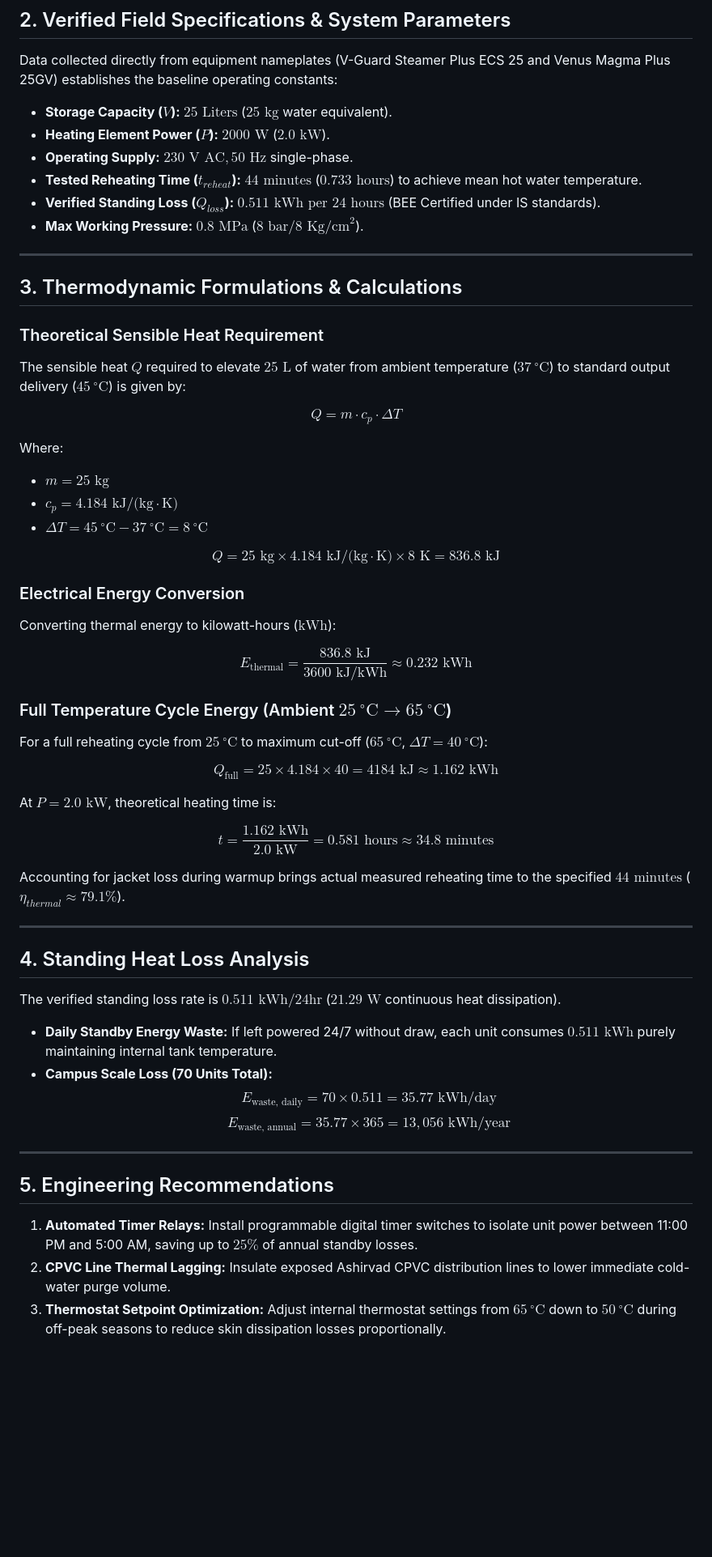
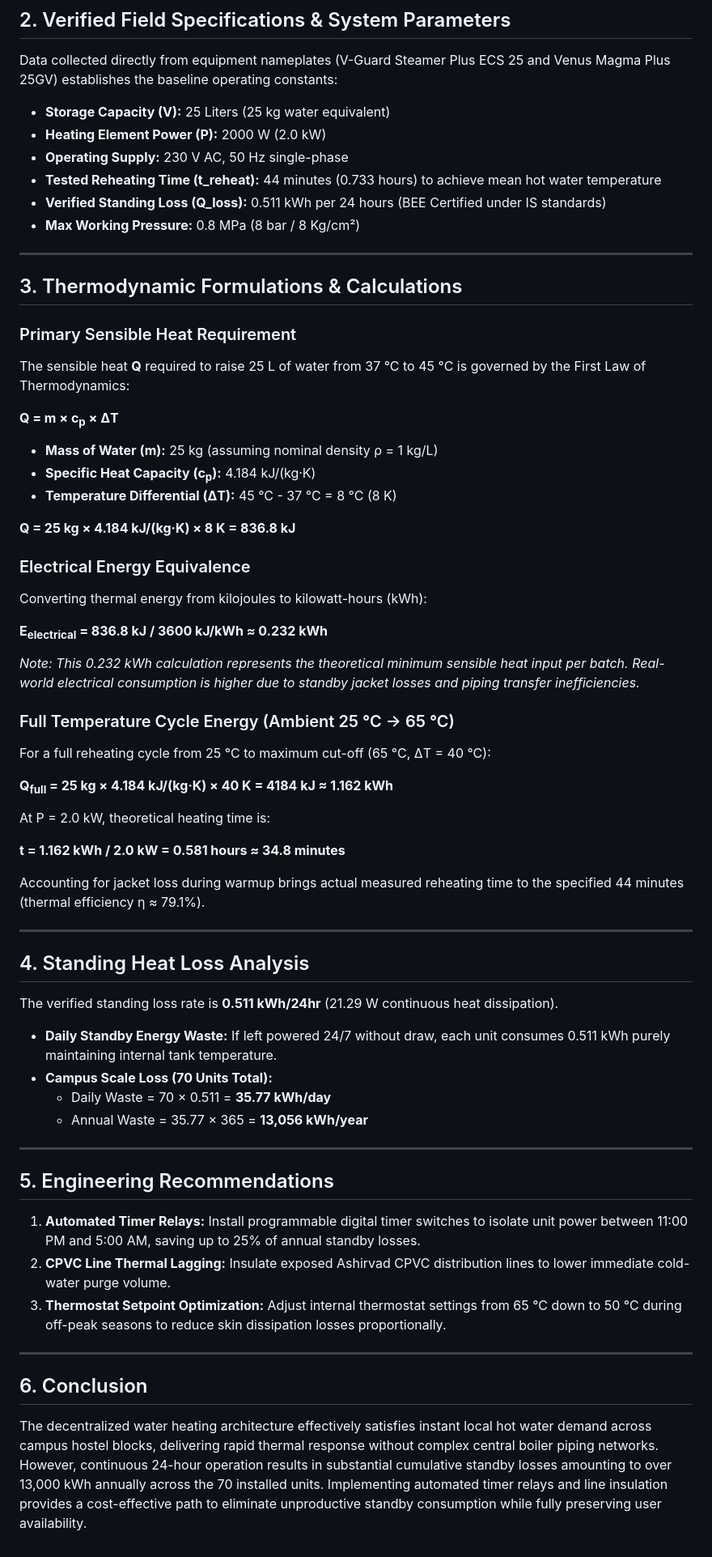
Before and after one commit to Harini-learner/hostel-hot-water-thermodynamics, a Markdown page: 09-Final-Report/Report-Guide.md, the part around the change. Shown at 81% size. Rendered like a GitHub page; blank space fills up the shorter version.

```diff
--- a/09-Final-Report/Report-Guide.md
+++ b/09-Final-Report/Report-Guide.md
@@ -8,58 +8,64 @@ This report analyzes the thermodynamic performance, electrical utilization, and
 ## 2. Verified Field Specifications & System Parameters
 Data collected directly from equipment nameplates (V-Guard Steamer Plus ECS 25 and Venus Magma Plus 25GV) establishes the baseline operating constants:
 
-* **Storage Capacity ($V$):** $25\text{ Liters}$ ($25\text{ kg}$ water equivalent).
-* **Heating Element Power ($P$):** $2000\text{ W}$ ($2.0\text{ kW}$).
-* **Operating Supply:** $230\text{ V AC}, 50\text{ Hz}$ single-phase.
-* **Tested Reheating Time ($t_{reheat}$):** $44\text{ minutes}$ ($0.733\text{ hours}$) to achieve mean hot water temperature.
-* **Verified Standing Loss ($Q_{loss}$):** $0.511\text{ kWh per 24 hours}$ (BEE Certified under IS standards).
-* **Max Working Pressure:** $0.8\text{ MPa}$ ($8\text{ bar} / 8\text{ Kg/cm}^2$).
+* **Storage Capacity (V):** 25 Liters (25 kg water equivalent)
+* **Heating Element Power (P):** 2000 W (2.0 kW)
+* **Operating Supply:** 230 V AC, 50 Hz single-phase
+* **Tested Reheating Time (t_reheat):** 44 minutes (0.733 hours) to achieve mean hot water temperature
+* **Verified Standing Loss (Q_loss):** 0.511 kWh per 24 hours (BEE Certified under IS standards)
+* **Max Working Pressure:** 0.8 MPa (8 bar / 8 Kg/cm²)
 
 ---
 
 ## 3. Thermodynamic Formulations & Calculations
 
-### Theoretical Sensible Heat Requirement
-The sensible heat $Q$ required to elevate $25\text{ L}$ of water from ambient temperature ($37\ ^\circ\text{C}$) to standard output delivery ($45\ ^\circ\text{C}$) is given by:
+### Primary Sensible Heat Requirement
+The sensible heat **Q** required to raise 25 L of water from 37 °C to 45 °C is governed by the First Law of Thermodynamics:
 
-$$Q = m \cdot c_p \cdot \Delta T$$
+**Q = m × c<sub>p</sub> × ΔT**
 
-Where:
-* $m = 25\text{ kg}$
-* $c_p = 4.184\text{ kJ/(kg}\cdot\text{K)}$
-* $\Delta T = 45\ ^\circ\text{C} - 37\ ^\circ\text{C} = 8\ ^\circ\text{C}$
+* **Mass of Water (m):** 25 kg (assuming nominal density ρ = 1 kg/L)
+* **Specific Heat Capacity (c<sub>p</sub>):** 4.184 kJ/(kg·K)
+* **Temperature Differential (ΔT):** 45 °C - 37 °C = 8 °C (8 K)
 
-$$Q = 25\text{ kg} \times 4.184\text{ kJ/(kg}\cdot\text{K)} \times 8\text{ K} = 836.8\text{ kJ}$$
+**Q = 25 kg × 4.184 kJ/(kg·K) × 8 K = 836.8 kJ**
 
-### Electrical Energy Conversion
-Converting thermal energy to kilowatt-hours ($\text{kWh}$):
+### Electrical Energy Equivalence
+Converting thermal energy from kilojoules to kilowatt-hours (kWh):
 
-$$E_{\text{thermal}} = \frac{836.8\text{ kJ}}{3600\text{ kJ/kWh}} \approx 0.232\text{ kWh}$$
+**E<sub>electrical</sub> = 836.8 kJ / 3600 kJ/kWh ≈ 0.232 kWh**
 
-### Full Temperature Cycle Energy (Ambient $25\ ^\circ\text{C} \rightarrow 65\ ^\circ\text{C}$)
-For a full reheating cycle from $25\ ^\circ\text{C}$ to maximum cut-off ($65\ ^\circ\text{C}$, $\Delta T = 40\ ^\circ\text{C}$):
+*Note: This 0.232 kWh calculation represents the theoretical minimum sensible heat input per batch. Real-world electrical consumption is higher due to standby jacket losses and piping transfer inefficiencies.*
 
-$$Q_{\text{full}} = 25 \times 4.184 \times 40 = 4184\text{ kJ} \approx 1.162\text{ kWh}$$
+### Full Temperature Cycle Energy (Ambient 25 °C → 65 °C)
+For a full reheating cycle from 25 °C to maximum cut-off (65 °C, ΔT = 40 °C):
 
-At $P = 2.0\text{ kW}$, theoretical heating time is:
+**Q<sub>full</sub> = 25 kg × 4.184 kJ/(kg·K) × 40 K = 4184 kJ ≈ 1.162 kWh**
 
-$$t = \frac{1.162\text{ kWh}}{2.0\text{ kW}} = 0.581\text{ hours} \approx 34.8\text{ minutes}$$
+At P = 2.0 kW, theoretical heating time is:
 
-Accounting for jacket loss during warmup brings actual measured reheating time to the specified $44\text{ minutes}$ ($\eta_{thermal} \approx 79.1\%$).
+**t = 1.162 kWh / 2.0 kW = 0.581 hours ≈ 34.8 minutes**
+
+Accounting for jacket loss during warmup brings actual measured reheating time to the specified 44 minutes (thermal efficiency η ≈ 79.1%).
 
 ---
 
 ## 4. Standing Heat Loss Analysis
-The verified standing loss rate is $0.511\text{ kWh/24hr}$ ($21.29\text{ W}$ continuous heat dissipation).
+The verified standing loss rate is **0.511 kWh/24hr** (21.29 W continuous heat dissipation).
 
-* **Daily Standby Energy Waste:** If left powered 24/7 without draw, each unit consumes $0.511\text{ kWh}$ purely maintaining internal tank temperature.
+* **Daily Standby Energy Waste:** If left powered 24/7 without draw, each unit consumes 0.511 kWh purely maintaining internal tank temperature.
 * **Campus Scale Loss (70 Units Total):**
-  $$E_{\text{waste, daily}} = 70 \times 0.511 = 35.77\text{ kWh/day}$$
-  $$E_{\text{waste, annual}} = 35.77 \times 365 = 13,056\text{ kWh/year}$$
+  * Daily Waste = 70 × 0.511 = **35.77 kWh/day**
+  * Annual Waste = 35.77 × 365 = **13,056 kWh/year**
 
 ---
 
 ## 5. Engineering Recommendations
-1. **Automated Timer Relays:** Install programmable digital timer switches to isolate unit power between 11:00 PM and 5:00 AM, saving up to $25\%$ of annual standby losses.
+1. **Automated Timer Relays:** Install programmable digital timer switches to isolate unit power between 11:00 PM and 5:00 AM, saving up to 25% of annual standby losses.
 2. **CPVC Line Thermal Lagging:** Insulate exposed Ashirvad CPVC distribution lines to lower immediate cold-water purge volume.
-3. **Thermostat Setpoint Optimization:** Adjust internal thermostat settings from $65\ ^\circ\text{C}$ down to $50\ ^\circ\text{C}$ during off-peak seasons to reduce skin dissipation losses proportionally.
+3. **Thermostat Setpoint Optimization:** Adjust internal thermostat settings from 65 °C down to 50 °C during off-peak seasons to reduce skin dissipation losses proportionally.
+
+---
+
+## 6. Conclusion
+The decentralized water heating architecture effectively satisfies instant local hot water demand across campus hostel blocks, delivering rapid thermal response without complex central boiler piping networks. However, continuous 24-hour operation results in substantial cumulative standby losses amounting to over 13,000 kWh annually across the 70 installed units. Implementing automated timer relays and line insulation provides a cost-effective path to eliminate unproductive standby consumption while fully preserving user availability.
```
